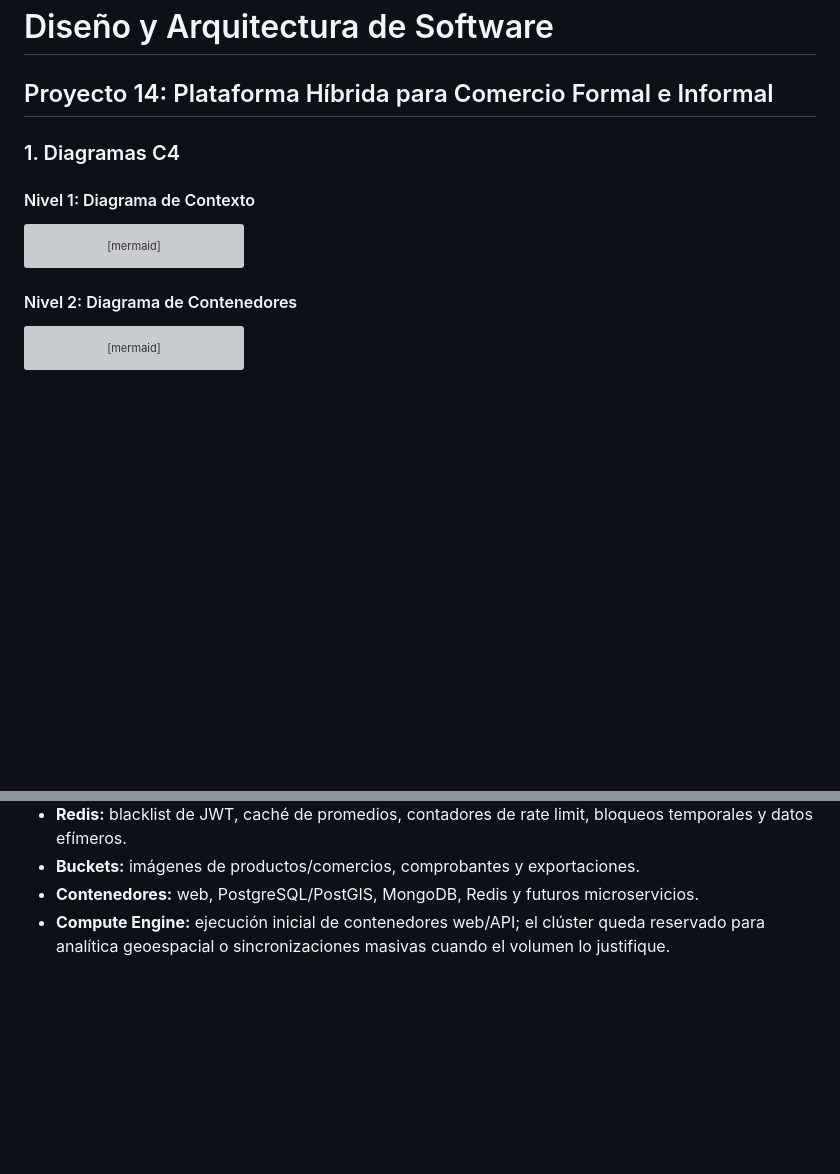
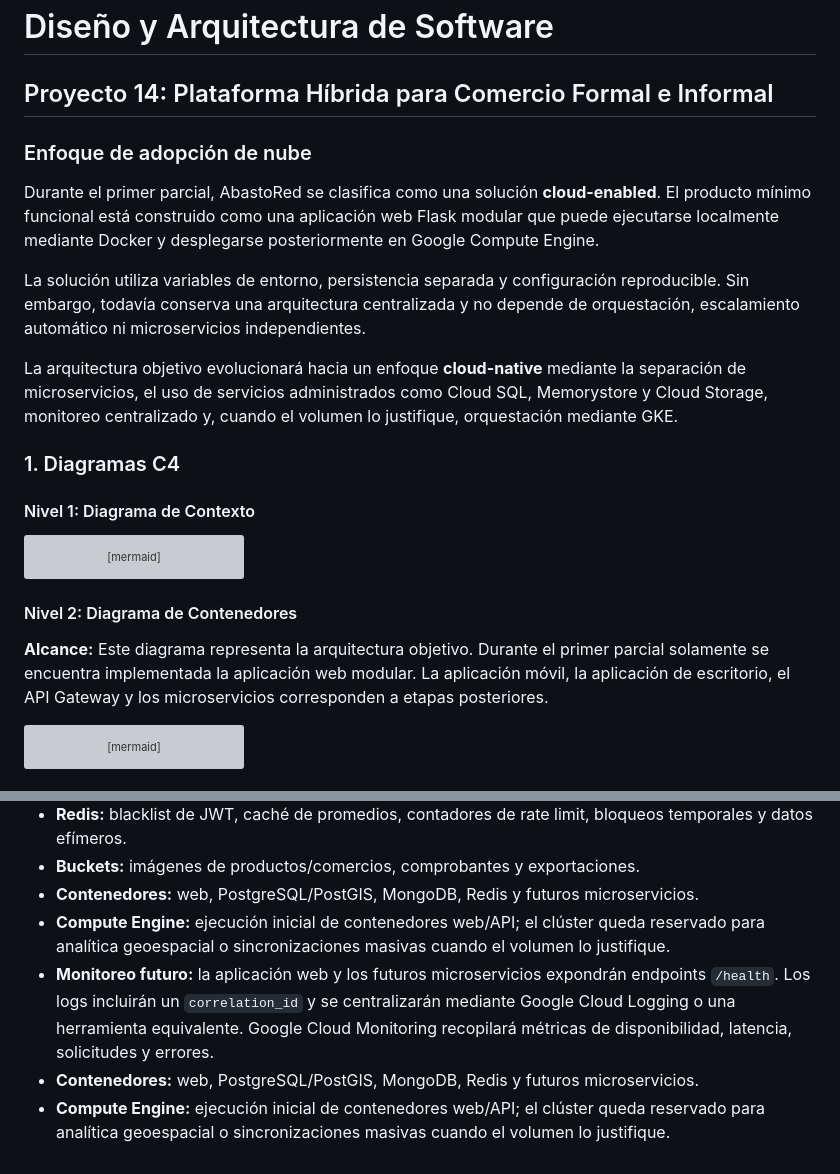
Before and after one commit to Mauro-MG/ProyectoFinal-IAC, a Markdown page: docs/arquitectura.md, 2 parts joined by grey strips. Drawn GitHub-style; blank space fills up the shorter version; grey boxes are pictures that could not be loaded.

Commit message:
Document cloud adoption and architecture evolution
Added cloud adoption approach and future architecture goals.

````diff
--- a/docs/arquitectura.md
+++ b/docs/arquitectura.md
@@ -1,6 +1,14 @@
 # Diseño y Arquitectura de Software
 
 ## Proyecto 14: Plataforma Híbrida para Comercio Formal e Informal
+
+### Enfoque de adopción de nube
+
+Durante el primer parcial, AbastoRed se clasifica como una solución **cloud-enabled**. El producto mínimo funcional está construido como una aplicación web Flask modular que puede ejecutarse localmente mediante Docker y desplegarse posteriormente en Google Compute Engine.
+
+La solución utiliza variables de entorno, persistencia separada y configuración reproducible. Sin embargo, todavía conserva una arquitectura centralizada y no depende de orquestación, escalamiento automático ni microservicios independientes.
+
+La arquitectura objetivo evolucionará hacia un enfoque **cloud-native** mediante la separación de microservicios, el uso de servicios administrados como Cloud SQL, Memorystore y Cloud Storage, monitoreo centralizado y, cuando el volumen lo justifique, orquestación mediante GKE.
 
 ### 1. Diagramas C4
 
@@ -28,6 +36,8 @@ C4Context
 ```
 
 #### Nivel 2: Diagrama de Contenedores
+**Alcance:** Este diagrama representa la arquitectura objetivo. Durante el primer parcial solamente se encuentra implementada la aplicación web modular. La aplicación móvil, la aplicación de escritorio, el API Gateway y los microservicios corresponden a etapas posteriores.
+
 ```mermaid
 C4Container
     title Diagrama de Contenedores
@@ -253,3 +313,6 @@ flowchart TB
 *   **Buckets:** imágenes de productos/comercios, comprobantes y exportaciones.
 *   **Contenedores:** web, PostgreSQL/PostGIS, MongoDB, Redis y futuros microservicios.
 *   **Compute Engine:** ejecución inicial de contenedores web/API; el clúster queda reservado para analítica geoespacial o sincronizaciones masivas cuando el volumen lo justifique.
+*   **Monitoreo futuro:** la aplicación web y los futuros microservicios expondrán endpoints `/health`. Los logs incluirán un `correlation_id` y se centralizarán mediante Google Cloud Logging o una herramienta equivalente. Google Cloud Monitoring recopilará métricas de disponibilidad, latencia, solicitudes y errores.
+*   **Contenedores:** web, PostgreSQL/PostGIS, MongoDB, Redis y futuros microservicios.
+*   **Compute Engine:** ejecución inicial de contenedores web/API; el clúster queda reservado para analítica geoespacial o sincronizaciones masivas cuando el volumen lo justifique.
````
Also changed, not shown: other parts of docs/arquitectura.md (+50 -0 lines).
